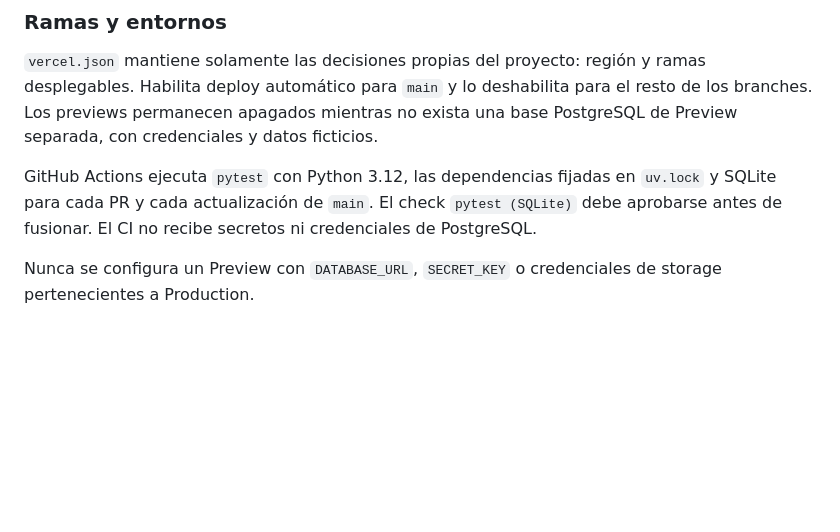
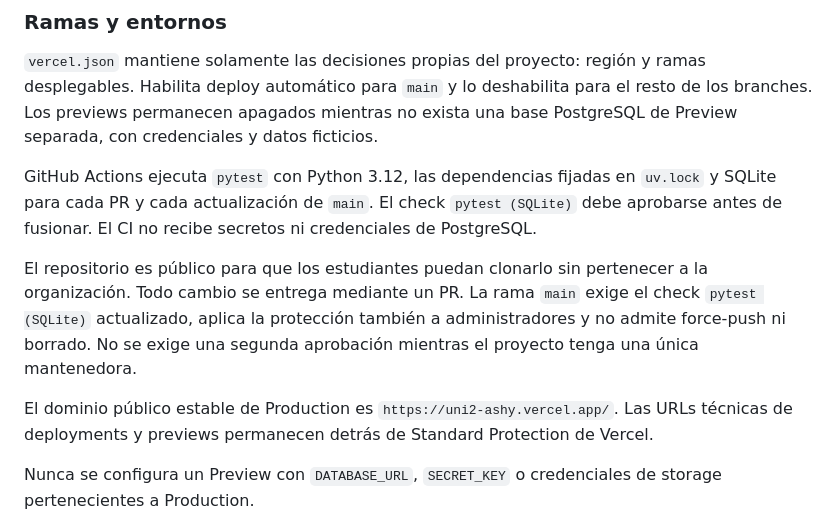
Before and after one commit to CET-3/uni2, a Markdown page: especificacion/arquitectura/despliegue.md, the part around the change. Drawn GitHub-style; blank space fills up the shorter version.

Commit message:
Documenta el flujo público con PRs

```diff
--- a/especificacion/arquitectura/despliegue.md
+++ b/especificacion/arquitectura/despliegue.md
@@ -64,6 +64,16 @@ GitHub Actions ejecuta `pytest` con Python 3.12, las dependencias fijadas en
 `pytest (SQLite)` debe aprobarse antes de fusionar. El CI no recibe secretos ni
 credenciales de PostgreSQL.
 
+El repositorio es público para que los estudiantes puedan clonarlo sin
+pertenecer a la organización. Todo cambio se entrega mediante un PR. La rama
+`main` exige el check `pytest (SQLite)` actualizado, aplica la protección
+también a administradores y no admite force-push ni borrado. No se exige una
+segunda aprobación mientras el proyecto tenga una única mantenedora.
+
+El dominio público estable de Production es
+`https://uni2-ashy.vercel.app/`. Las URLs técnicas de deployments y previews
+permanecen detrás de Standard Protection de Vercel.
+
 Nunca se configura un Preview con `DATABASE_URL`, `SECRET_KEY` o credenciales
 de storage pertenecientes a Production.
 
```
Also changed, not shown: CONTRIBUTING.md (added, +46 -0 lines), README.md (+8 -0 lines).
